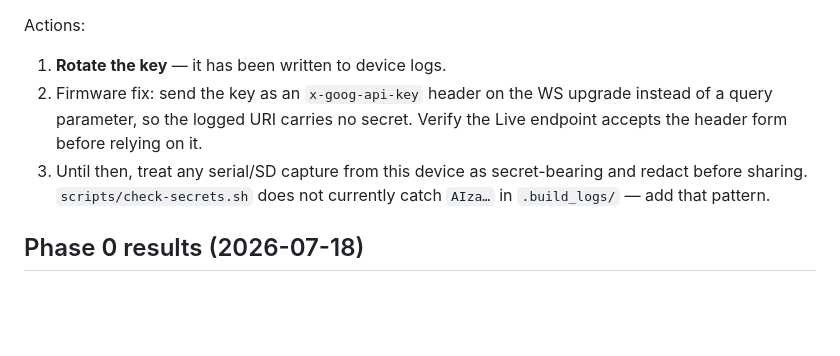
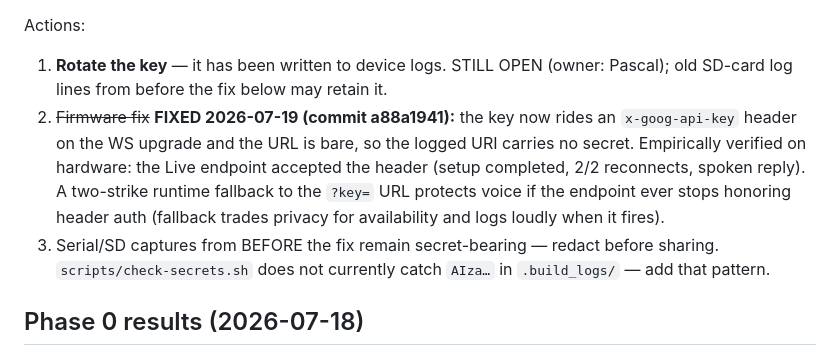
Before and after one commit to PascalAI2024/JarvisNano, a Markdown page: docs/JARVISNANO_OS_PLAN.md, the part around the change. GitHub-like rendering; blank space fills up the shorter version.

Commit message:
docs: mark the API-key logging finding fixed (header auth verified) | Model: claude-opus-4 | Mode: ultrathink | 🤖 J.A.R.V.I.S.

```diff
--- a/docs/JARVISNANO_OS_PLAN.md
+++ b/docs/JARVISNANO_OS_PLAN.md
@@ -186,13 +186,18 @@ leaks it — the Phase 1 boot logs in the scratchpad did, which is why they are
 NOT in `docs/evidence/`.
 
 Actions:
-1. **Rotate the key** — it has been written to device logs.
-2. Firmware fix: send the key as an `x-goog-api-key` header on the WS upgrade
-   instead of a query parameter, so the logged URI carries no secret. Verify the
-   Live endpoint accepts the header form before relying on it.
-3. Until then, treat any serial/SD capture from this device as secret-bearing
-   and redact before sharing. `scripts/check-secrets.sh` does not currently
-   catch `AIza…` in `.build_logs/` — add that pattern.
+1. **Rotate the key** — it has been written to device logs. STILL OPEN (owner:
+   Pascal); old SD-card log lines from before the fix below may retain it.
+2. ~~Firmware fix~~ **FIXED 2026-07-19 (commit a88a1941):** the key now rides
+   an `x-goog-api-key` header on the WS upgrade and the URL is bare, so the
+   logged URI carries no secret. Empirically verified on hardware: the Live
+   endpoint accepted the header (setup completed, 2/2 reconnects, spoken
+   reply). A two-strike runtime fallback to the `?key=` URL protects voice if
+   the endpoint ever stops honoring header auth (fallback trades privacy for
+   availability and logs loudly when it fires).
+3. Serial/SD captures from BEFORE the fix remain secret-bearing — redact
+   before sharing. `scripts/check-secrets.sh` does not currently catch
+   `AIza…` in `.build_logs/` — add that pattern.
 
 ## Phase 0 results (2026-07-18)
 
```
